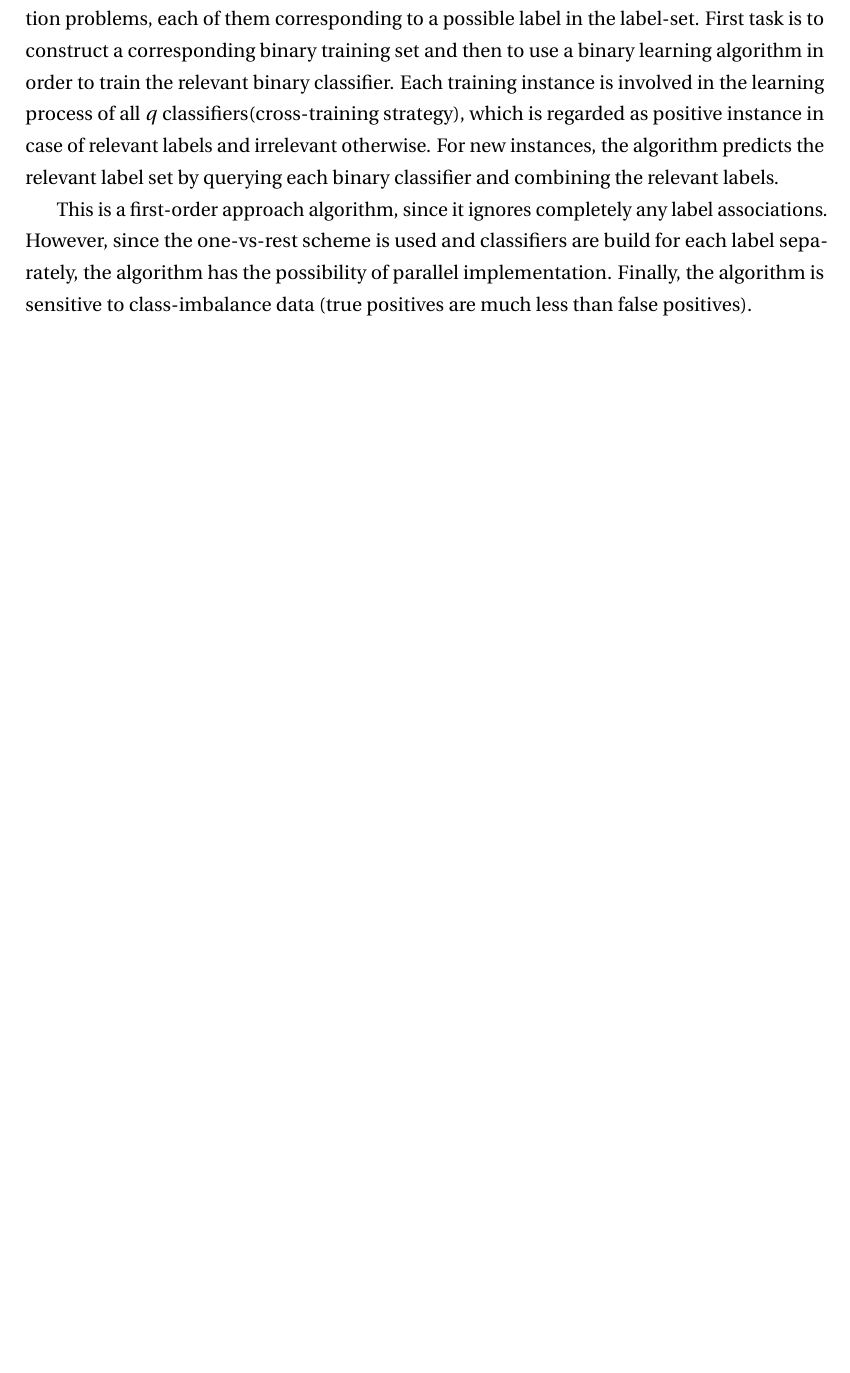
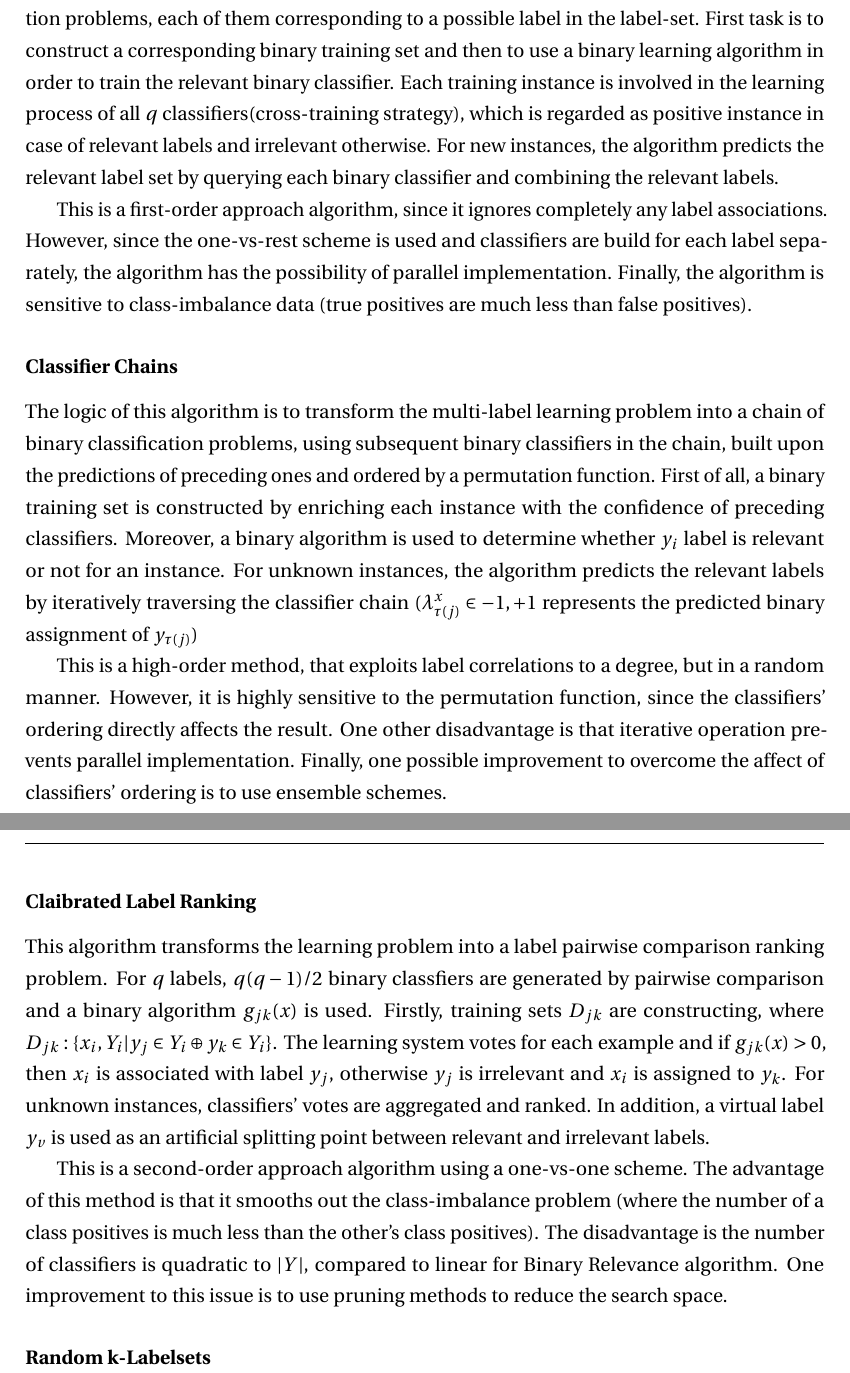
Before and after one commit to cthem/BigDataHomeworks, a LaTeX document (Paper/PaperReport/PaperReport.tex): part of page 6 of 7 before the commit and two parts of pages 6 and 7 of 8 after it, the two joined at a grey line, cut so that both start at the same text, the shorter picture padded with empty space. Compiled offline with pdfLaTeX.

Commit message:
update presentation and paper report

```diff
--- a/Paper/PaperReport/PaperReport.tex
+++ b/Paper/PaperReport/PaperReport.tex
@@ -145,6 +145,21 @@
 	This algorithm decomposes the multi-learning problem into $q$ independent binary classification problems, each of them corresponding to a possible label in the label-set. First task is to construct a corresponding binary training set and then to use a binary learning algorithm in order to train the relevant binary classifier. Each training instance is involved in the learning process of all $q$ classifiers(cross-training strategy), which is regarded as positive instance in case of relevant labels and irrelevant otherwise. For new instances, the algorithm predicts the relevant label set by querying each binary classifier and combining the relevant labels.
 
 	This is a first-order approach algorithm, since it ignores completely any label associations. However, since the one-vs-rest scheme is used and classifiers are build for each label separately, the algorithm has the possibility of parallel implementation. Finally, the algorithm is sensitive to class-imbalance data (true positives are much less than false positives).
+
+	\subsubsection*{Classifier Chains}
+	\addcontentsline{toc}{subsubsection}{Classifier Chains}
+	The logic of this algorithm is to transform the multi-label learning problem into a chain of binary classification problems, using subsequent binary classifiers in the chain, built upon the predictions of preceding ones and ordered by a permutation function. First of all, a binary training set is constructed by enriching each instance with the confidence of preceding classifiers. Moreover, a binary algorithm is used to determine whether $y_i$ label is relevant or not for an instance. For unknown instances, the algorithm predicts the relevant labels by iteratively traversing the classifier chain ($\lambda _{\tau(j)}^x \in {-1, +1}$ represents the predicted binary assignment of $y_{\tau(j)}$)
+
+	This is a high-order method, that exploits label correlations to a degree, but in a random manner. However, it is highly sensitive to the permutation function, since the classifiers' ordering directly affects the result. One other disadvantage is that iterative operation prevents parallel implementation. Finally, one possible improvement to overcome the affect of classifiers' ordering is to use ensemble schemes.
+
+	\subsubsection*{Claibrated Label Ranking}
+	\addcontentsline{toc}{subsubsection}{Claibrated Label Ranking}
+	This algorithm transforms the learning problem into a label pairwise comparison ranking problem. For $q$ labels, $q(q-1)/2$ binary classfiers are generated by pairwise comparison and a binary algorithm $g_{jk}(x)$ is used. Firstly, training sets $D_{jk}$ are constructing, where $D_{jk}: \{x_i, Y_i | y_j \in Y_i \oplus y_k \in Y_i\}$. The learning system votes for each example and if $g_{jk}(x)>0$, then $x_i$ is associated with label $y_j$, otherwise $y_j$ is irrelevant and $x_i$ is assigned to $y_k$. For unknown instances, classifiers' votes are aggregated and ranked. In addition, a virtual label $y_v$ is used as an artificial splitting point between relevant and irrelevant labels.
+
+	This is a second-order approach algorithm using a one-vs-one scheme. The advantage of this method is that it smooths out the class-imbalance problem (where the number of a class positives is much less than the other's class positives). The disadvantage is the number of classifiers is quadratic to $|Y|$, compared to linear for Binary Relevance algorithm. One improvement to this issue is to use pruning methods to reduce the search space.
+
+	\subsubsection*{Random k-Labelsets}
+	\addcontentsline{toc}{subsubsection}{Random k-Labelsets}
 	%-------------------------------------------------------------------------------
 	% REFERENCES
 	%-------------------------------------------------------------------------------
```
Also changed, not shown: Paper/Presentation/mll_review.tex (+1 -1 lines), Paper/PaperReport/PaperReport.tex (2 more changed lines).
